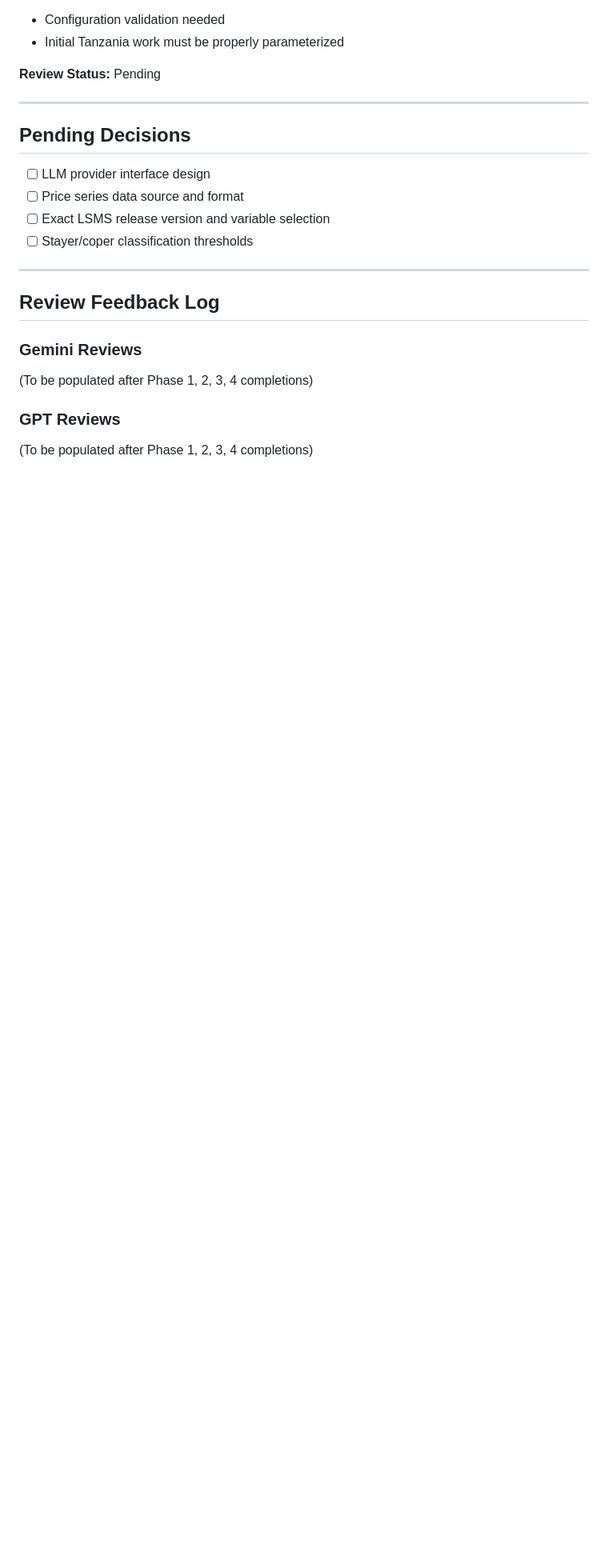
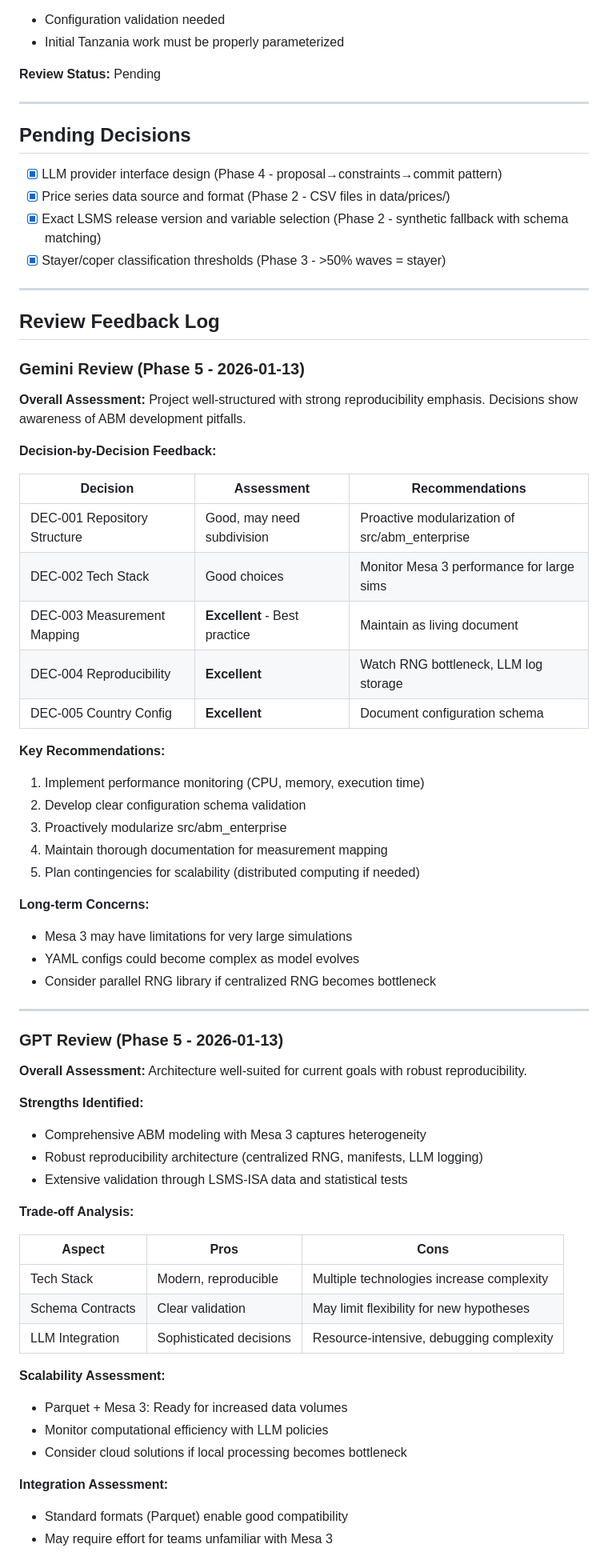
Before and after one commit to michael-a-bean/abm-enterprise-coping, a Markdown page: docs/DECISIONS.md, the part around one of its changes. Shown at 80% size. Drawn GitHub-style; blank space fills up the shorter version.

```diff
--- a/docs/DECISIONS.md
+++ b/docs/DECISIONS.md
@@ -177,19 +177,66 @@ Each decision follows this structure:
 
 ## Pending Decisions
 
-- [ ] LLM provider interface design
-- [ ] Price series data source and format
-- [ ] Exact LSMS release version and variable selection
-- [ ] Stayer/coper classification thresholds
+- [x] LLM provider interface design (Phase 4 - proposal→constraints→commit pattern)
+- [x] Price series data source and format (Phase 2 - CSV files in data/prices/)
+- [x] Exact LSMS release version and variable selection (Phase 2 - synthetic fallback with schema matching)
+- [x] Stayer/coper classification thresholds (Phase 3 - >50% waves = stayer)
 
 ---
 
 ## Review Feedback Log
 
-### Gemini Reviews
+### Gemini Review (Phase 5 - 2026-01-13)
 
-(To be populated after Phase 1, 2, 3, 4 completions)
+**Overall Assessment:** Project well-structured with strong reproducibility emphasis. Decisions show awareness of ABM development pitfalls.
 
-### GPT Reviews
+**Decision-by-Decision Feedback:**
 
-(To be populated after Phase 1, 2, 3, 4 completions)
+| Decision | Assessment | Recommendations |
+|----------|------------|-----------------|
+| DEC-001 Repository Structure | Good, may need subdivision | Proactive modularization of src/abm_enterprise |
+| DEC-002 Tech Stack | Good choices | Monitor Mesa 3 performance for large sims |
+| DEC-003 Measurement Mapping | **Excellent** - Best practice | Maintain as living document |
+| DEC-004 Reproducibility | **Excellent** | Watch RNG bottleneck, LLM log storage |
+| DEC-005 Country Config | **Excellent** | Document configuration schema |
+
+**Key Recommendations:**
+1. Implement performance monitoring (CPU, memory, execution time)
+2. Develop clear configuration schema validation
+3. Proactively modularize src/abm_enterprise
+4. Maintain thorough documentation for measurement mapping
+5. Plan contingencies for scalability (distributed computing if needed)
+
+**Long-term Concerns:**
+- Mesa 3 may have limitations for very large simulations
+- YAML configs could become complex as model evolves
+- Consider parallel RNG library if centralized RNG becomes bottleneck
+
+---
+
+### GPT Review (Phase 5 - 2026-01-13)
+
+**Overall Assessment:** Architecture well-suited for current goals with robust reproducibility.
+
+**Strengths Identified:**
+- Comprehensive ABM modeling with Mesa 3 captures heterogeneity
+- Robust reproducibility architecture (centralized RNG, manifests, LLM logging)
+- Extensive validation through LSMS-ISA data and statistical tests
+
+**Trade-off Analysis:**
+
+| Aspect | Pros | Cons |
+|--------|------|------|
+| Tech Stack | Modern, reproducible | Multiple technologies increase complexity |
+| Schema Contracts | Clear validation | May limit flexibility for new hypotheses |
+| LLM Integration | Sophisticated decisions | Resource-intensive, debugging complexity |
+
+**Scalability Assessment:**
+- Parquet + Mesa 3: Ready for increased data volumes
+- Monitor computational efficiency with LLM policies
+- Consider cloud solutions if local processing becomes bottleneck
+
+**Integration Assessment:**
+- Standard formats (Parquet) enable good compatibility
+- May require effort for teams unfamiliar with Mesa 3
+
```
Also changed, not shown: other parts of docs/DECISIONS.md (+27 -0 lines), docs/PROJECT_STATE.md (+13 -7 lines), docs/VALIDATION_CONTRACT.md (+10 -4 lines).
